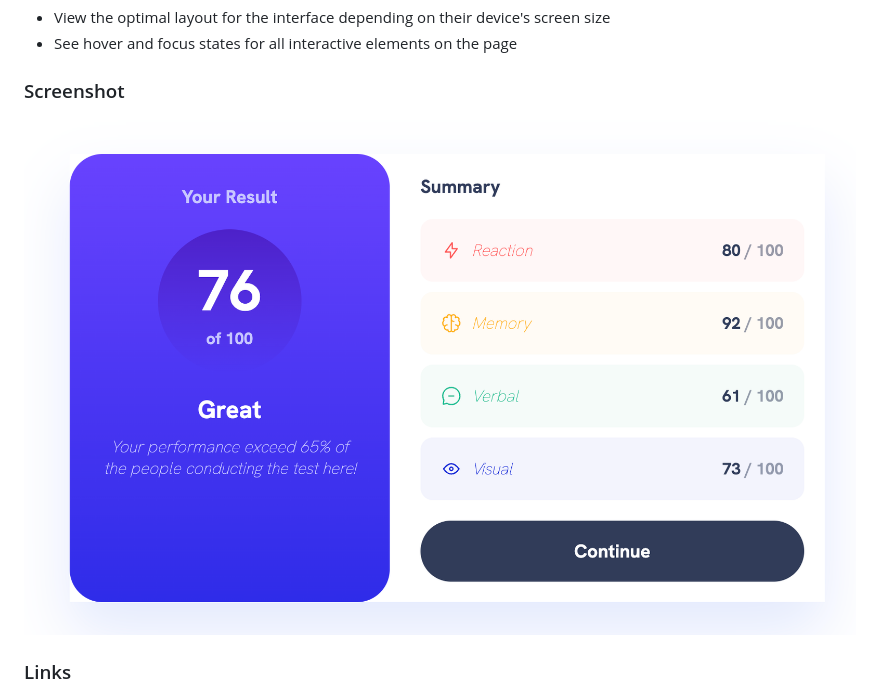
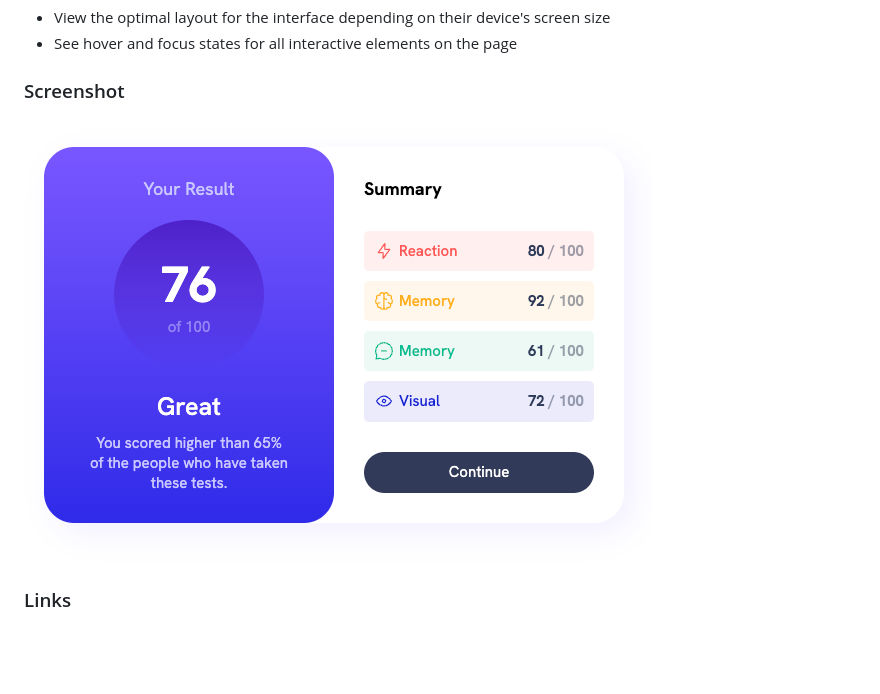
Before and after one commit to guitarcade/results-summary-component, a Markdown page: README.md, the part around the change. Drawn GitHub-style; pictures changed too: screenshot2.png (deleted), screenshot3.png (added); blank space fills up the shorter version.

```diff
--- a/README.md
+++ b/README.md
@@ -25,7 +25,7 @@ Users should be able to:
 
 ### Screenshot
 
-![](./screenshot2.png)
+![](./screenshot3.png)
 
 ### Links
 
```
Also changed, not shown: style-guide.md (+0 -2 lines), 2 other files.
